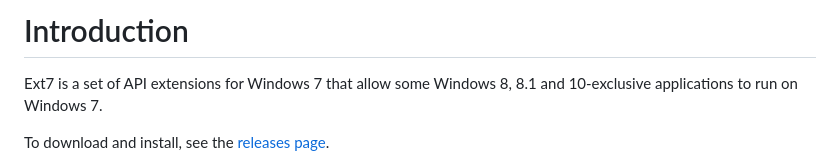
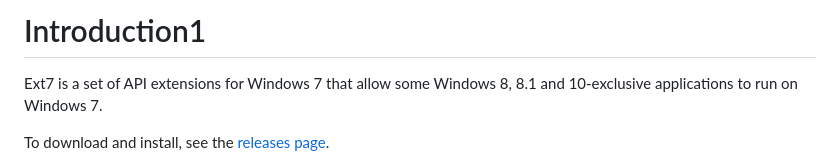
Before and after one commit to tester9071348/tester9071348.github.io, a Markdown page: ext7.md, the part around the change. Rendered like a GitHub page.

```diff
--- a/ext7.md
+++ b/ext7.md
@@ -1,4 +1,4 @@
-Introduction
+Introduction1
 ============
 
 Ext7 is a set of API extensions for Windows 7 that allow some Windows 8, 8.1 and 10-exclusive applications to run on Windows 7.
```
